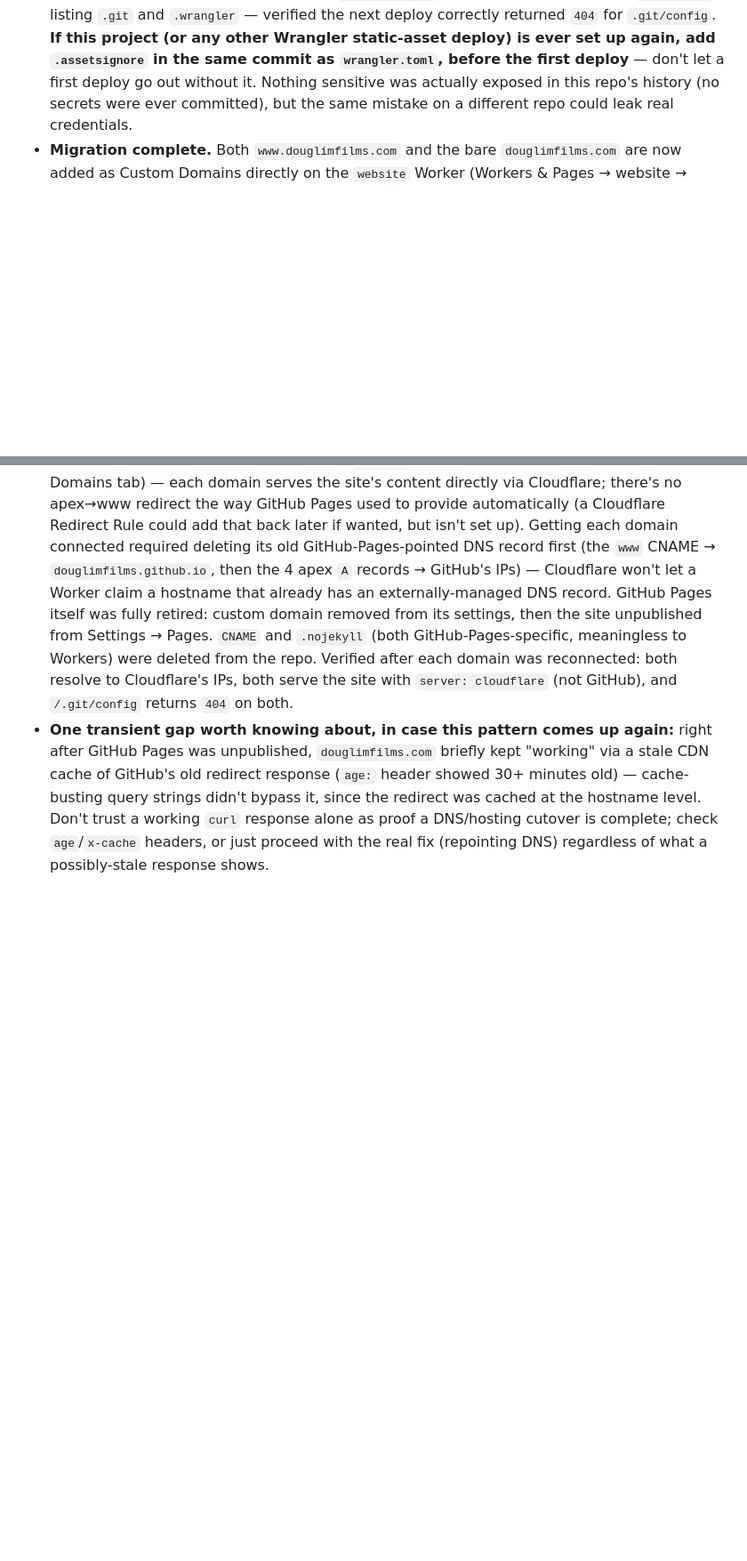
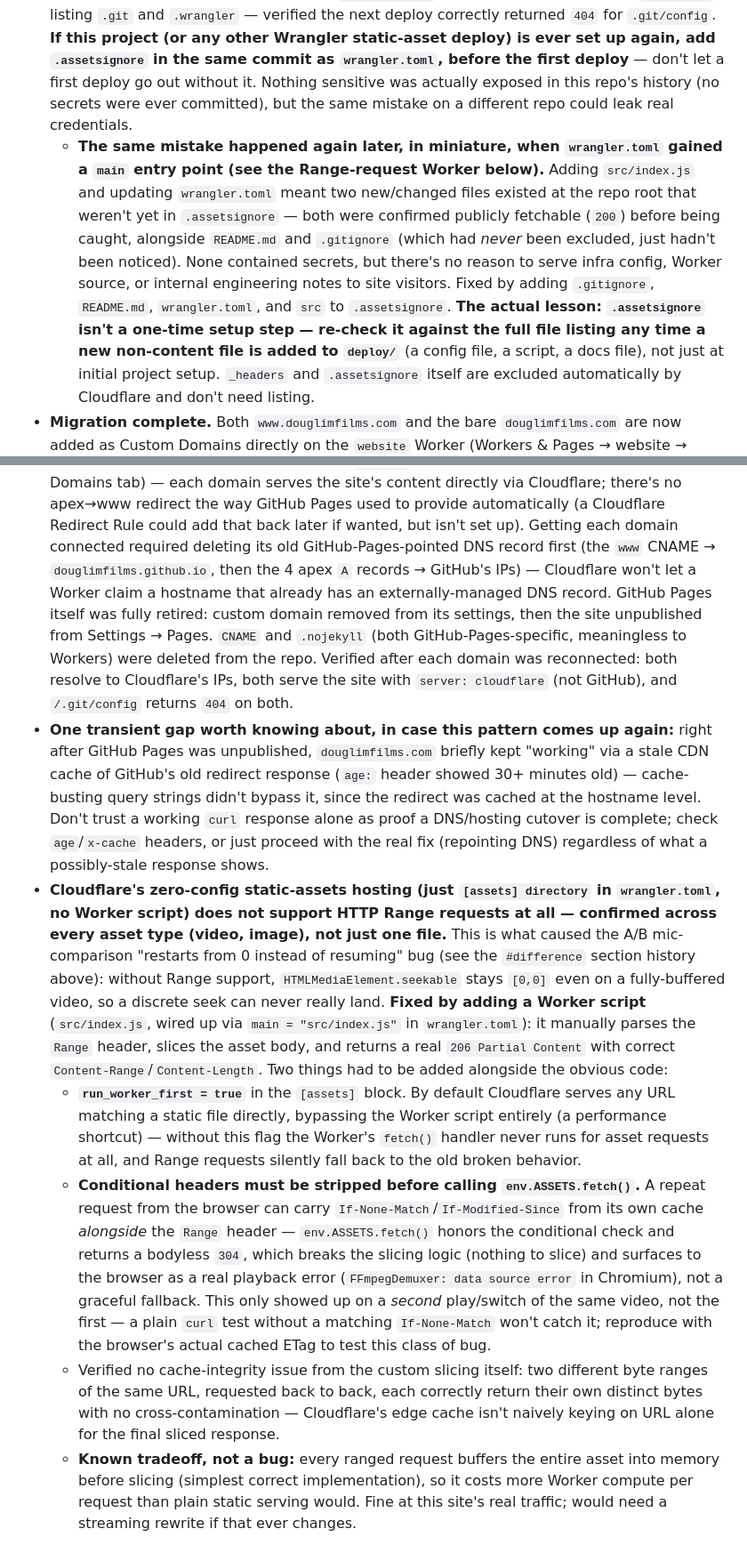
Before and after one commit to douglimfilms/website, a Markdown page: README.md, 2 parts joined by grey strips. Shown at 89% size. GitHub-like rendering; blank space fills up the shorter version.

Commit message:
Document Range-request Worker fix and the repeated .assetsignore exposure lesson

```diff
--- a/README.md
+++ b/README.md
@@ -89,5 +89,11 @@ Migrated hosting from GitHub Pages to **Cloudflare Workers** (static assets), to
 
 - **`wrangler.toml`** (repo root) configures this as a plain static-assets site — `[assets] directory = "./"`, no `main` entry point, since there's no server-side code at all. This is what Cloudflare's current Workers-based deploy flow needs in place of the old standalone "Pages" product, which appears to have been merged into Workers.
 - **Security issue found and fixed on the very first deploy: the entire `.git` directory got uploaded as public static assets.** Wrangler's asset uploader has no default exclusions — it read every file under the repo root, including `.git/config`, `.git/logs/HEAD`, and all packed objects, and served them publicly. Confirmed live and fetchable (`curl .../. git/config` → `200`) before it was caught. **Fixed by adding `.assetsignore`** (repo root, same syntax as `.gitignore`) listing `.git` and `.wrangler` — verified the next deploy correctly returned `404` for `.git/config`. **If this project (or any other Wrangler static-asset deploy) is ever set up again, add `.assetsignore` in the same commit as `wrangler.toml`, before the first deploy** — don't let a first deploy go out without it. Nothing sensitive was actually exposed in this repo's history (no secrets were ever committed), but the same mistake on a different repo could leak real credentials.
+  - **The same mistake happened again later, in miniature, when `wrangler.toml` gained a `main` entry point (see the Range-request Worker below).** Adding `src/index.js` and updating `wrangler.toml` meant two new/changed files existed at the repo root that weren't yet in `.assetsignore` — both were confirmed publicly fetchable (`200`) before being caught, alongside `README.md` and `.gitignore` (which had *never* been excluded, just hadn't been noticed). None contained secrets, but there's no reason to serve infra config, Worker source, or internal engineering notes to site visitors. Fixed by adding `.gitignore`, `README.md`, `wrangler.toml`, and `src` to `.assetsignore`. **The actual lesson: `.assetsignore` isn't a one-time setup step — re-check it against the full file listing any time a new non-content file is added to `deploy/`** (a config file, a script, a docs file), not just at initial project setup. `_headers` and `.assetsignore` itself are excluded automatically by Cloudflare and don't need listing.
 - **Migration complete.** Both `www.douglimfilms.com` and the bare `douglimfilms.com` are now added as Custom Domains directly on the `website` Worker (Workers & Pages → website → Domains tab) — each domain serves the site's content directly via Cloudflare; there's no apex→www redirect the way GitHub Pages used to provide automatically (a Cloudflare Redirect Rule could add that back later if wanted, but isn't set up). Getting each domain connected required deleting its old GitHub-Pages-pointed DNS record first (the `www` CNAME → `douglimfilms.github.io`, then the 4 apex `A` records → GitHub's IPs) — Cloudflare won't let a Worker claim a hostname that already has an externally-managed DNS record. GitHub Pages itself was fully retired: custom domain removed from its settings, then the site unpublished from Settings → Pages. `CNAME` and `.nojekyll` (both GitHub-Pages-specific, meaningless to Workers) were deleted from the repo. Verified after each domain was reconnected: both resolve to Cloudflare's IPs, both serve the site with `server: cloudflare` (not GitHub), and `/.git/config` returns `404` on both.
 - **One transient gap worth knowing about, in case this pattern comes up again:** right after GitHub Pages was unpublished, `douglimfilms.com` briefly kept "working" via a stale CDN cache of GitHub's old redirect response (`age:` header showed 30+ minutes old) — cache-busting query strings didn't bypass it, since the redirect was cached at the hostname level. Don't trust a working `curl` response alone as proof a DNS/hosting cutover is complete; check `age`/`x-cache` headers, or just proceed with the real fix (repointing DNS) regardless of what a possibly-stale response shows.
+- **Cloudflare's zero-config static-assets hosting (just `[assets] directory` in `wrangler.toml`, no Worker script) does not support HTTP Range requests at all — confirmed across every asset type (video, image), not just one file.** This is what caused the A/B mic-comparison "restarts from 0 instead of resuming" bug (see the `#difference` section history above): without Range support, `HTMLMediaElement.seekable` stays `[0,0]` even on a fully-buffered video, so a discrete seek can never really land. **Fixed by adding a Worker script** (`src/index.js`, wired up via `main = "src/index.js"` in `wrangler.toml`): it manually parses the `Range` header, slices the asset body, and returns a real `206 Partial Content` with correct `Content-Range`/`Content-Length`. Two things had to be added alongside the obvious code:
+  - **`run_worker_first = true`** in the `[assets]` block. By default Cloudflare serves any URL matching a static file directly, bypassing the Worker script entirely (a performance shortcut) — without this flag the Worker's `fetch()` handler never runs for asset requests at all, and Range requests silently fall back to the old broken behavior.
+  - **Conditional headers must be stripped before calling `env.ASSETS.fetch()`.** A repeat request from the browser can carry `If-None-Match`/`If-Modified-Since` from its own cache *alongside* the `Range` header — `env.ASSETS.fetch()` honors the conditional check and returns a bodyless `304`, which breaks the slicing logic (nothing to slice) and surfaces to the browser as a real playback error (`FFmpegDemuxer: data source error` in Chromium), not a graceful fallback. This only showed up on a *second* play/switch of the same video, not the first — a plain `curl` test without a matching `If-None-Match` won't catch it; reproduce with the browser's actual cached ETag to test this class of bug.
+  - Verified no cache-integrity issue from the custom slicing itself: two different byte ranges of the same URL, requested back to back, each correctly return their own distinct bytes with no cross-contamination — Cloudflare's edge cache isn't naively keying on URL alone for the final sliced response.
+  - **Known tradeoff, not a bug:** every ranged request buffers the entire asset into memory before slicing (simplest correct implementation), so it costs more Worker compute per request than plain static serving would. Fine at this site's real traffic; would need a streaming rewrite if that ever changes.
```
